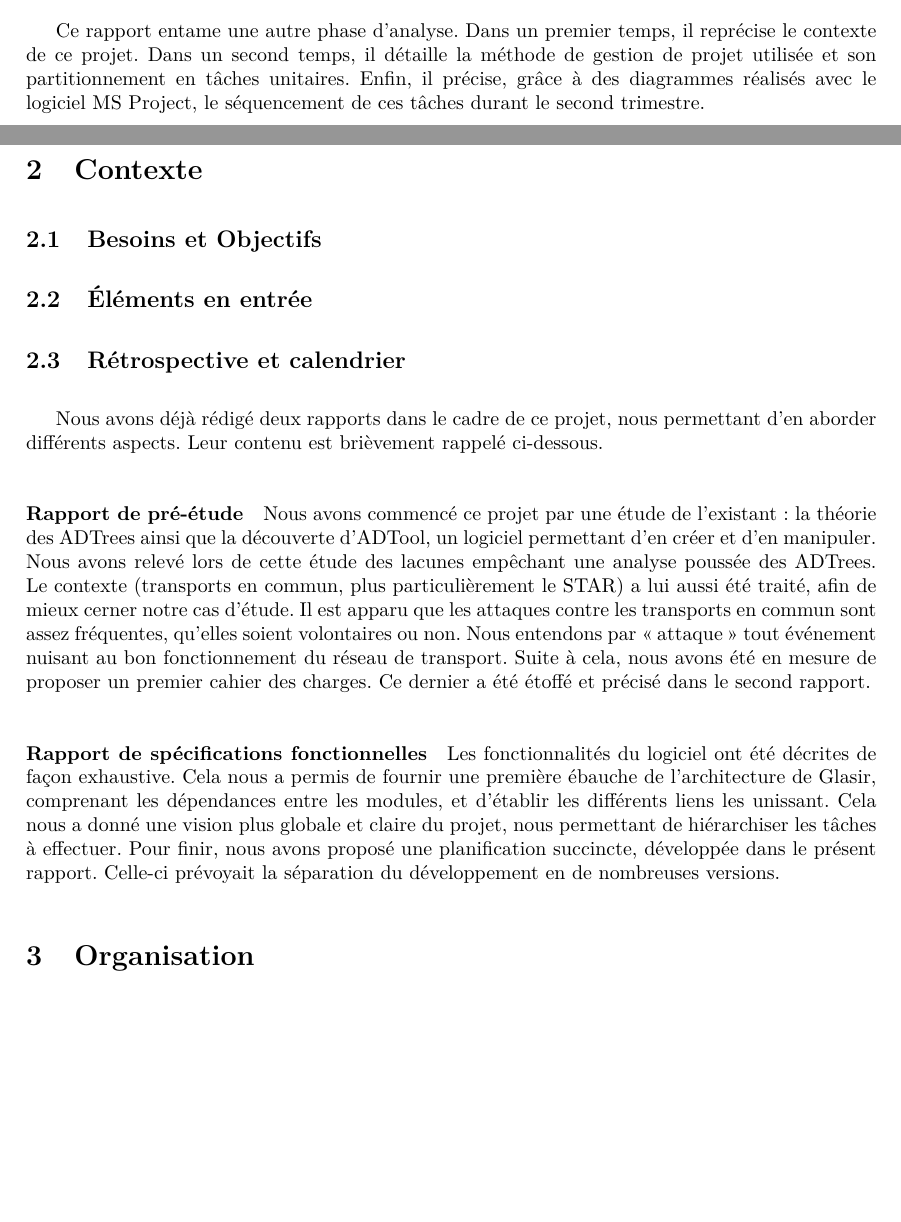
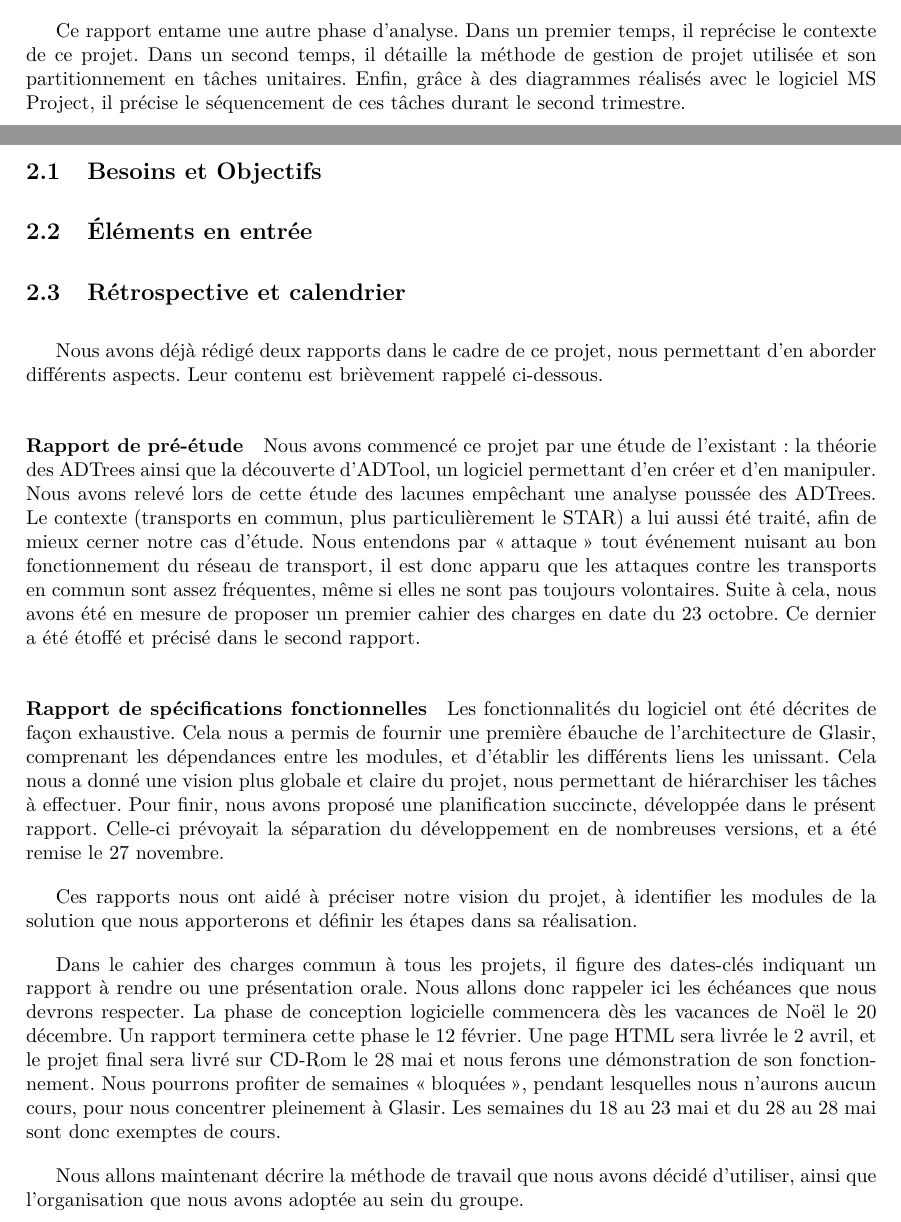
Before and after one commit to HKervadec/korrigolo, a LaTeX document (reports/3 - planification/main.tex, which reads reports/3 - planification/input/contexte.tex, reports/3 - planification/input/intro.tex): two parts of pages 5 and 6 of 14, joined at a grey line, cut so that both start at the same text, the shorter picture padded with empty space. Compiled offline with pdfLaTeX.

Commit message:
Ajout dates clés

```diff
--- a/reports/3 - planification/input/contexte.tex
+++ b/reports/3 - planification/input/contexte.tex
@@ -8,6 +8,13 @@
 	%intégrer les dates à la rétrospective
 	Nous avons déjà rédigé deux rapports dans le cadre de ce projet, nous permettant d'en aborder différents aspects. Leur contenu est brièvement rappelé ci-dessous.
 
-	\paragraph{Rapport de pré-étude} Nous avons commencé ce projet par une étude de l'existant : la théorie des ADTrees ainsi que la découverte d'ADTool, un logiciel permettant d'en créer et d'en manipuler. Nous avons relevé lors de cette étude des lacunes empêchant une analyse poussée des ADTrees. Le contexte (transports en commun, plus particulièrement le STAR) a lui aussi été traité, afin de mieux cerner notre cas d'étude. Il est apparu que les attaques contre les transports en commun sont assez fréquentes, qu'elles soient volontaires ou non. Nous entendons par \og attaque \fg{} tout événement nuisant au bon fonctionnement du réseau de transport. Suite à cela, nous avons été en mesure de proposer un premier cahier des charges. Ce dernier a été étoffé et précisé dans le second rapport.
+	\paragraph{Rapport de pré-étude} Nous avons commencé ce projet par une étude de l'existant : la théorie des ADTrees ainsi que la découverte d'ADTool, un logiciel permettant d'en créer et d'en manipuler. Nous avons relevé lors de cette étude des lacunes empêchant une analyse poussée des ADTrees. Le contexte (transports en commun, plus particulièrement le STAR) a lui aussi été traité, afin de mieux cerner notre cas d'étude. Nous entendons par \og attaque \fg{} tout événement nuisant au bon fonctionnement du réseau de transport, il est donc apparu que les attaques contre les transports en commun sont assez fréquentes, même si elles ne sont pas toujours volontaires. Suite à cela, nous avons été en mesure de proposer un premier cahier des charges en date du 23 octobre. Ce dernier a été étoffé et précisé dans le second rapport.
 
-	\paragraph{Rapport de spécifications fonctionnelles} Les fonctionnalités du logiciel ont été décrites de façon exhaustive. Cela nous a permis de fournir une première ébauche de l'architecture de \glasir{}, comprenant les dépendances entre les modules, et d'établir les différents liens les unissant. Cela nous a donné une vision plus globale et claire du projet, nous permettant de hiérarchiser les tâches à effectuer. Pour finir, nous avons proposé une planification succincte, développée dans le présent rapport. Celle-ci prévoyait la séparation du développement en de nombreuses versions.
+	\paragraph{Rapport de spécifications fonctionnelles} Les fonctionnalités du logiciel ont été décrites de façon exhaustive. Cela nous a permis de fournir une première ébauche de l'architecture de \glasir{}, comprenant les dépendances entre les modules, et d'établir les différents liens les unissant. Cela nous a donné une vision plus globale et claire du projet, nous permettant de hiérarchiser les tâches à effectuer. Pour finir, nous avons proposé une planification succincte, développée dans le présent rapport. Celle-ci prévoyait la séparation du développement en de nombreuses versions, et a été remise le 27 novembre.
+
+	Ces rapports nous ont aidé à préciser notre vision du projet, à identifier les modules de la solution que nous apporterons et définir les étapes dans sa réalisation.
+
+	Dans le cahier des charges commun à tous les projets, il figure des dates-clés indiquant un rapport à rendre ou une présentation orale. Nous allons donc rappeler ici les échéances que nous devrons respecter. La phase de conception logicielle commencera dès les vacances de Noël le 20 décembre. Un rapport terminera cette phase le 12 février. Une page HTML sera livrée le 2 avril, et le projet final sera livré sur CD-Rom le 28 mai et nous ferons une démonstration de son fonctionnement.
+	Nous pourrons profiter de semaines \og bloquées\fg{}, pendant lesquelles nous n'aurons aucun cours, pour nous concentrer pleinement à \glasir{}. Les semaines du 18 au 23 mai et du 28 au 28 mai sont donc exemptes de cours.
+
+Nous allons maintenant décrire la méthode de travail que nous avons décidé d'utiliser, ainsi que l'organisation que nous avons adoptée au sein du groupe.
--- a/reports/3 - planification/input/intro.tex
+++ b/reports/3 - planification/input/intro.tex
@@ -21,4 +21,4 @@ Lors de la phase de pré-étude, nous avons pu comprendre l’intérêt pratique
 
 Durant la phase de spécification, nous avons pu préciser le cahier des charges de notre projet. Celui-ci aboutira à la création d'un logiciel nommé \glasir{}. ADTool sera intégré dans une fenêtre au sein du logiciel et sera utilisé comme éditeur d'arbre. \glasir{} permettra à l'utilisateur de gérer son projet de modélisation des risques d'attaques à l'aide d'ADTrees et proposera trois fonctionnalités principales d'analyse des ADTrees : le paramètre de synthèse, le filtre et l'optimiseur.
 
-Ce rapport entame une autre phase d'analyse. Dans un premier temps, il reprécise le contexte de ce projet. Dans un second temps, il détaille la méthode de gestion de projet utilisée et son partitionnement en tâches unitaires. Enfin, il précise, grâce à des diagrammes réalisés avec le logiciel MS Project, le séquencement de ces tâches durant le second trimestre.
+Ce rapport entame une autre phase d'analyse. Dans un premier temps, il reprécise le contexte de ce projet. Dans un second temps, il détaille la méthode de gestion de projet utilisée et son partitionnement en tâches unitaires. Enfin, grâce à des diagrammes réalisés avec le logiciel MS Project, il précise le séquencement de ces tâches durant le second trimestre.
```
